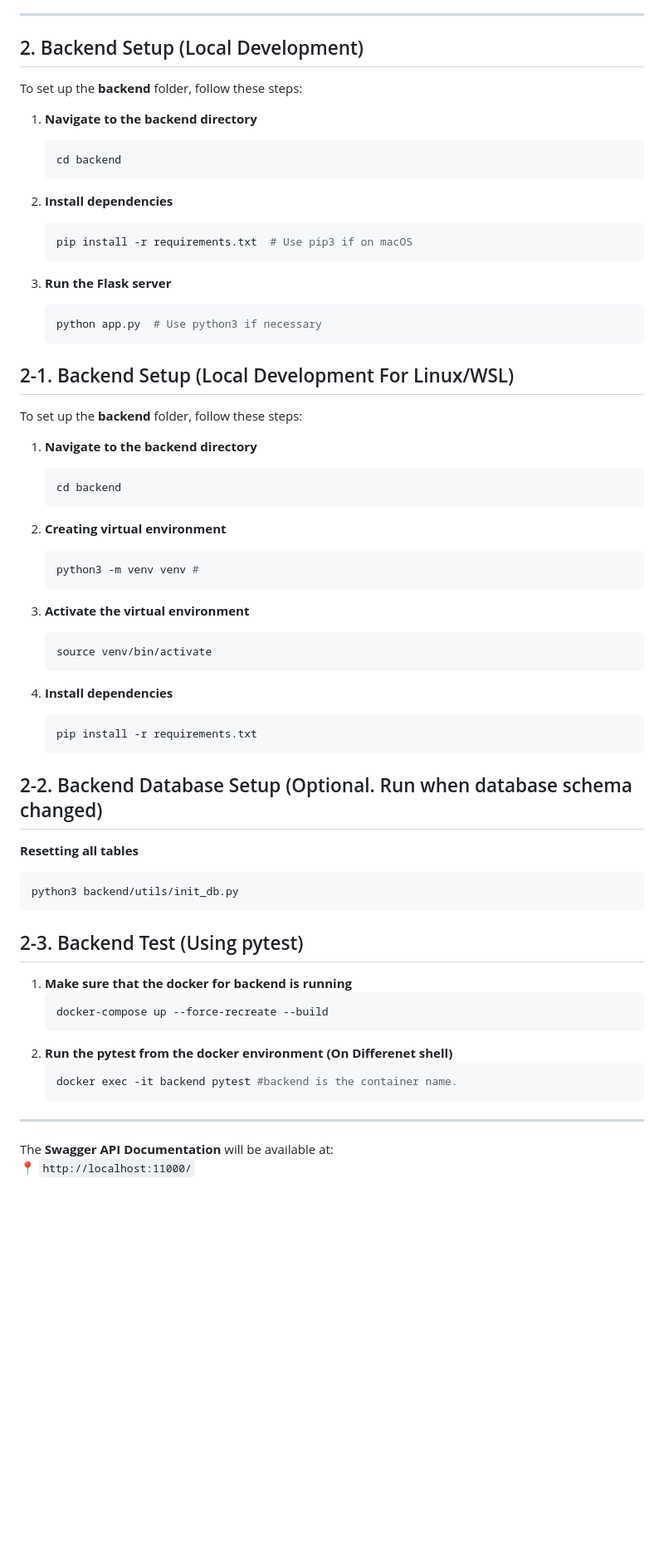
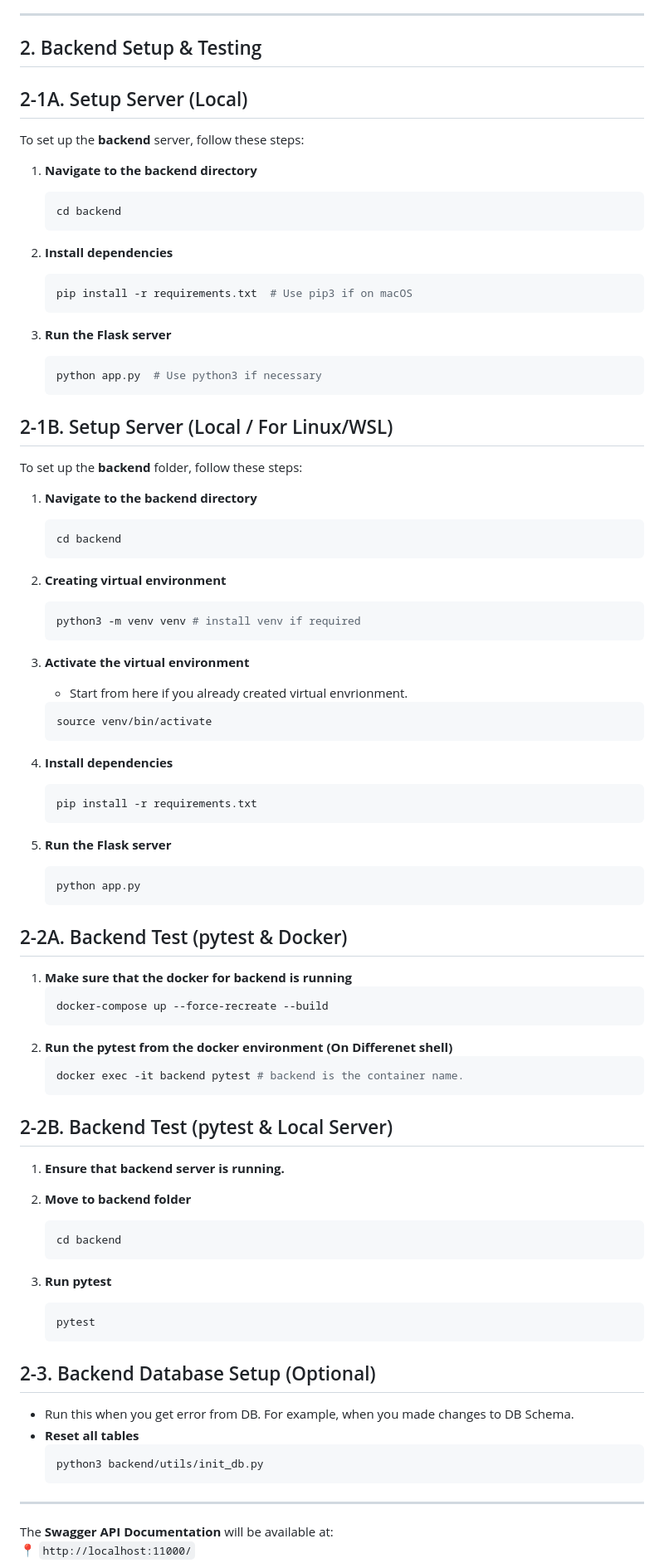
Before and after one commit to unsw-cse-comp99-3900/capstone-project-2025-t1-25t1-3900-w16a-banana, a Markdown page: README.md, the part around the change. Shown: that part at 83% size. GitHub-like rendering; blank space fills up the shorter version.

Commit message:
Update instructions on running test

````diff
--- a/README.md
+++ b/README.md
@@ -6,8 +6,9 @@ With the growing demand for on-demand food delivery, restaurants are seeking eff
 
 ---
 
-## 2. Backend Setup (Local Development)
-To set up the **backend** folder, follow these steps:
+## 2. Backend Setup & Testing
+## 2-1A. Setup Server (Local)
+To set up the **backend** server, follow these steps:
 
 1. **Navigate to the backend directory**
    ```sh
@@ -24,7 +25,7 @@ To set up the **backend** folder, follow these steps:
    python app.py  # Use python3 if necessary
    ```
 
-## 2-1. Backend Setup (Local Development For Linux/WSL)
+## 2-1B. Setup Server (Local / For Linux/WSL)
 To set up the **backend** folder, follow these steps:
 
 1. **Navigate to the backend directory**
@@ -34,10 +35,11 @@ To set up the **backend** folder, follow these steps:
 
 2. **Creating virtual environment**
    ```sh
-   python3 -m venv venv #
+   python3 -m venv venv # install venv if required
    ```
 
 3. **Activate the virtual environment**
+   - Start from here if you already created virtual envrionment.
    ```sh
    source venv/bin/activate
    ```
@@ -47,21 +49,41 @@ To set up the **backend** folder, follow these steps:
    pip install -r requirements.txt
    ```
 
-## 2-2. Backend Database Setup (Optional. Run when database schema changed)
-**Resetting all tables**
+5. **Run the Flask server**
    ```sh
-   python3 backend/utils/init_db.py
+   python app.py
    ```
 
-## 2-3. Backend Test (Using pytest)
+## 2-2A. Backend Test (pytest & Docker)
 1. **Make sure that the docker for backend is running**
    ```sh
    docker-compose up --force-recreate --build
    ```
 2. **Run the pytest from the docker environment (On Differenet shell)**
    ```sh
-   docker exec -it backend pytest #backend is the container name.
+   docker exec -it backend pytest # backend is the container name.
    ```
+
+## 2-2B. Backend Test (pytest & Local Server)
+1. **Ensure that backend server is running.**
+
+2. **Move to backend folder**
+   ```sh
+   cd backend
+   ```
+
+3. **Run pytest**
+   ```sh
+   pytest
+   ```
+
+## 2-3. Backend Database Setup (Optional)
+ - Run this when you get error from DB. For example, when you made changes to DB Schema.
+ - **Reset all tables**
+   ```sh
+   python3 backend/utils/init_db.py
+   ```
+
 __________________________________________
 The **Swagger API Documentation** will be available at:
 📍 `http://localhost:11000/`
````
